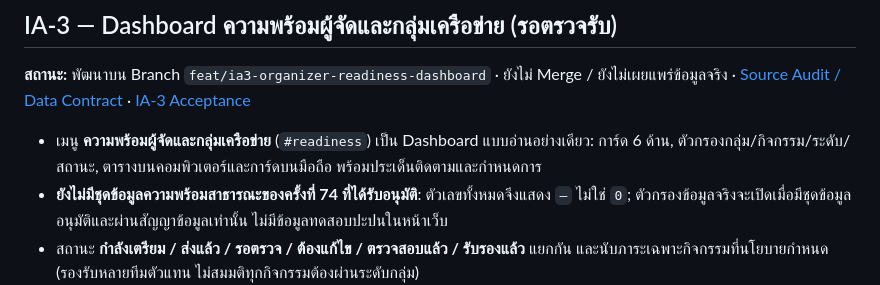
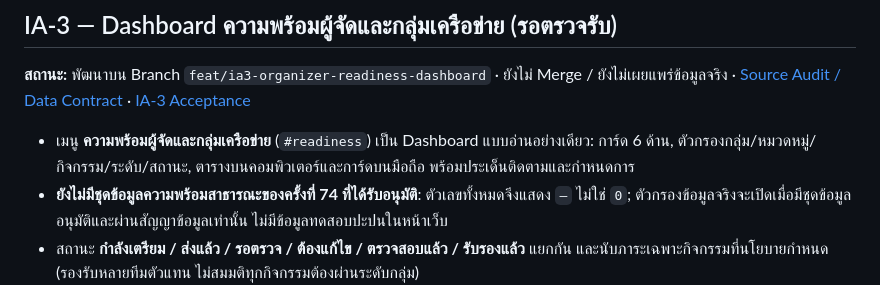
Before and after one commit to infobwd/sillapa, a Markdown page: README.md, the part around the change. Rendered like a GitHub page.

Commit message:
docs(ia3): synchronize category drilldown and completeness caveat

```diff
--- a/README.md
+++ b/README.md
@@ -15,7 +15,7 @@
 
 **สถานะ:** พัฒนาบน Branch `feat/ia3-organizer-readiness-dashboard` · ยังไม่ Merge / ยังไม่เผยแพร่ข้อมูลจริง · [Source Audit / Data Contract](docs/SILLAPA74_IA3_SOURCE_AUDIT_DATA_CONTRACT.md) · [IA-3 Acceptance](docs/SILLAPA74_IA3_READINESS_DASHBOARD_ACCEPTANCE.md)
 
-- เมนู **ความพร้อมผู้จัดและกลุ่มเครือข่าย** (`#readiness`) เป็น Dashboard แบบอ่านอย่างเดียว: การ์ด 6 ด้าน, ตัวกรองกลุ่ม/กิจกรรม/ระดับ/สถานะ, ตารางบนคอมพิวเตอร์และการ์ดบนมือถือ พร้อมประเด็นติดตามและกำหนดการ
+- เมนู **ความพร้อมผู้จัดและกลุ่มเครือข่าย** (`#readiness`) เป็น Dashboard แบบอ่านอย่างเดียว: การ์ด 6 ด้าน, ตัวกรองกลุ่ม/หมวดหมู่/กิจกรรม/ระดับ/สถานะ, ตารางบนคอมพิวเตอร์และการ์ดบนมือถือ พร้อมประเด็นติดตามและกำหนดการ
 - **ยังไม่มีชุดข้อมูลความพร้อมสาธารณะของครั้งที่ 74 ที่ได้รับอนุมัติ**: ตัวเลขทั้งหมดจึงแสดง `—` ไม่ใช่ `0`; ตัวกรองข้อมูลจริงจะเปิดเมื่อมีชุดข้อมูลอนุมัติและผ่านสัญญาข้อมูลเท่านั้น ไม่มีข้อมูลทดสอบปะปนในหน้าเว็บ
 - สถานะ **กำลังเตรียม / ส่งแล้ว / รอตรวจ / ต้องแก้ไข / ตรวจสอบแล้ว / รับรองแล้ว** แยกกัน และนับภาระเฉพาะกิจกรรมที่นโยบายกำหนด (รองรับหลายทีมตัวแทน ไม่สมมติทุกกิจกรรมต้องผ่านระดับกลุ่ม)
 - ตัวตรวจสอบ `ia3-readiness.js` ปฏิเสธรอบแข่งขันไม่ถูกต้อง ข้อมูลยังไม่ได้เผยแพร่ ขอบเขตข้อมูลไม่ครบ รหัสซ้ำ และฟิลด์นอกสัญญาที่เสี่ยงต่อข้อมูลส่วนบุคคล **ไม่เรียก API และไม่เชื่อมฐานข้อมูลจริง**
```
